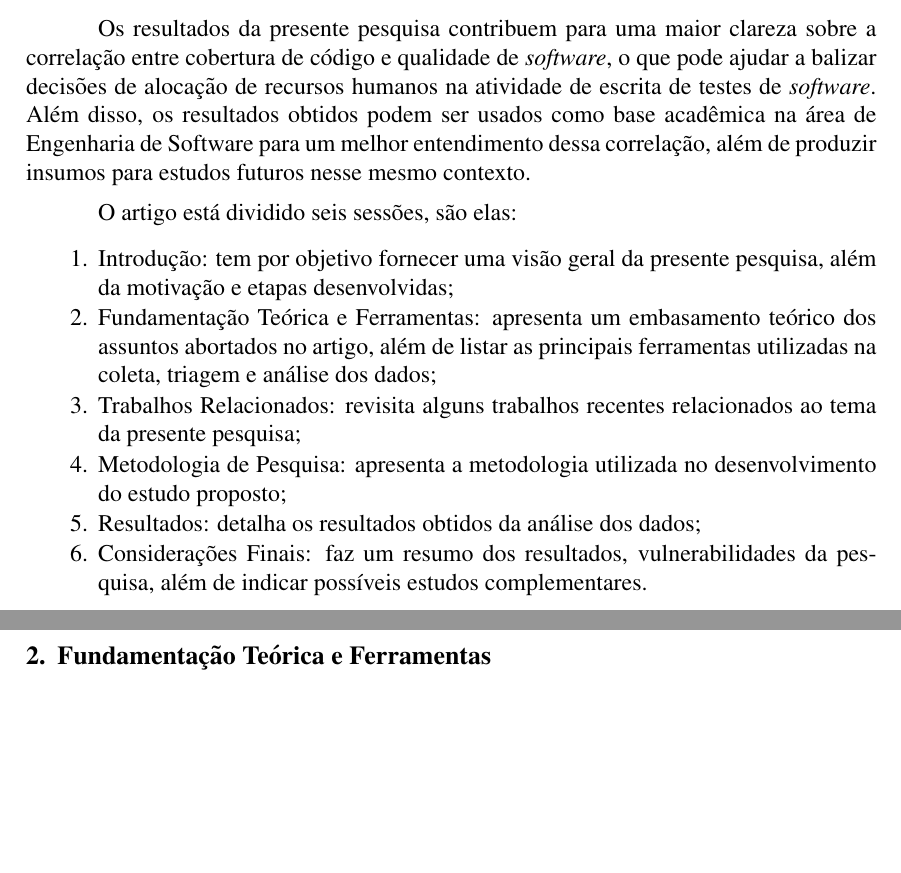
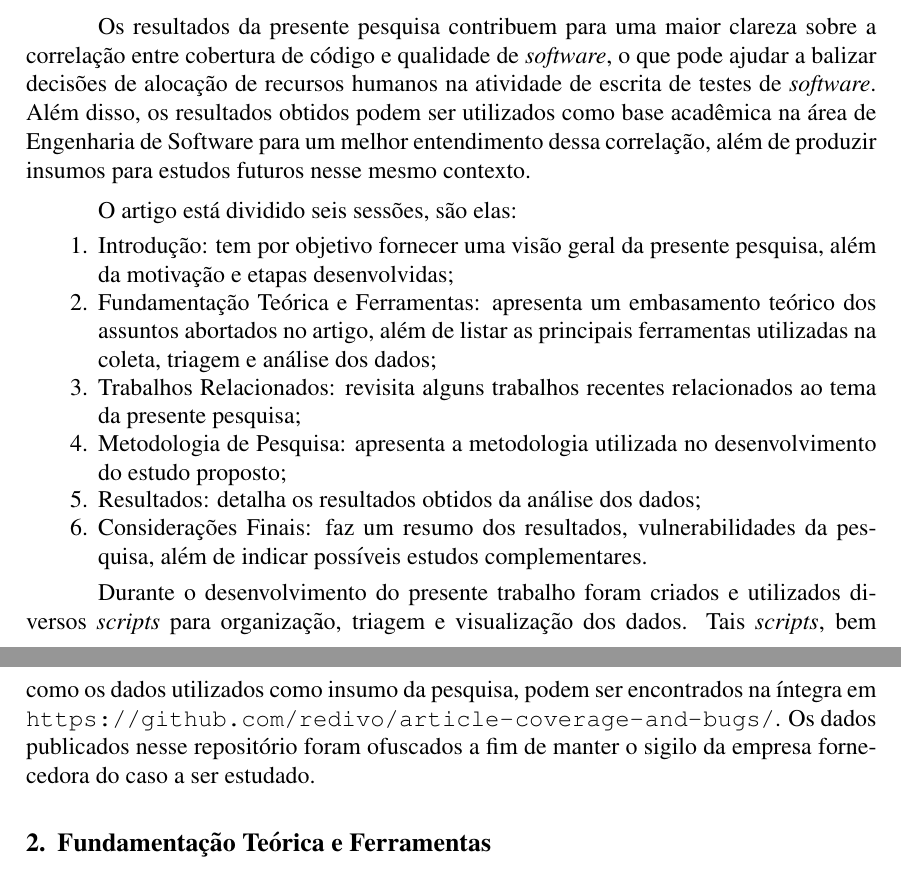
Before and after one commit to redivo/article-coverage-and-bugs, a LaTeX paper (article/article.tex, which reads article/sbc-template.sty): two parts of pages 4 and 5 of 29, joined at a grey line, cut so that both start at the same text, the shorter picture padded with empty space. Compiled offline with pdfLaTeX.

Commit message:
Revision 2

```diff
--- a/article/article.tex
+++ b/article/article.tex
@@ -142,7 +142,7 @@ Nesse contexto, as seguintes etapas serão desenvolvidas:
 Os resultados da presente pesquisa contribuem para uma maior clareza sobre a correlação entre
 cobertura de código e qualidade de \textit{software}, o que pode ajudar a balizar decisões de
 alocação de recursos humanos na atividade de escrita de testes de \textit{software}.
-Além disso, os resultados obtidos podem ser usados como base acadêmica na área de Engenharia de
+Além disso, os resultados obtidos podem ser utilizados como base acadêmica na área de Engenharia de
 Software para um melhor entendimento dessa correlação, além de produzir insumos para estudos futuros
 nesse mesmo contexto.
 
@@ -167,6 +167,12 @@ O artigo está dividido seis sessões, são elas:
           indicar possíveis estudos complementares.
 \end{enumerate}
 
+Durante o desenvolvimento do presente trabalho foram criados e utilizados diversos \textit{scripts}
+para organização, triagem e visualização dos dados.
+Tais \textit{scripts}, bem como os dados utilizados como insumo da pesquisa, podem ser encontrados
+na íntegra em \url{https://github.com/redivo/article-coverage-and-bugs/}.
+Os dados publicados nesse repositório foram ofuscados a fim de manter o sigilo da empresa
+fornecedora do caso a ser estudado.
 
 
 %%%%%%%%%%%%%%%%%%%%%%%%%%%%%%%%%%%%%%%%%%%%%%%%%%%%%%%%%%%%%%%%%%%%%%%%%%%%%%%%%%%%%%%%%%%%%%%%%%%%
--- a/article/sbc-template.sty
+++ b/article/sbc-template.sty
@@ -133,7 +133,7 @@
   {\XVIPT\bf\@title\par}
    \vglue 6pt plus 3pt minus 3pt
   {\normalsize
-   \textbf{\begin{tabular}[t]{c}\@author\end{tabular}}\par}
+   \textbf{\begin{tabular}[t]{c}\inst{\instnum}\@author\end{tabular}}\par}
    \vglue 6pt plus 3pt minus 3pt
   {\normalsize
    \begin{tabular}[t]{c}\inst{\instnum}\@address\end{tabular}\par}
```
Also changed, not shown: article/article.tex (31 more changed lines).
